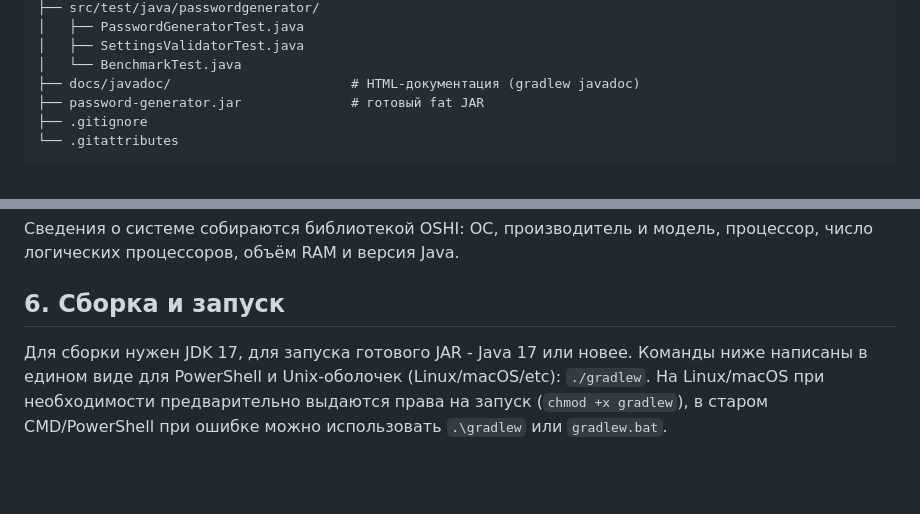
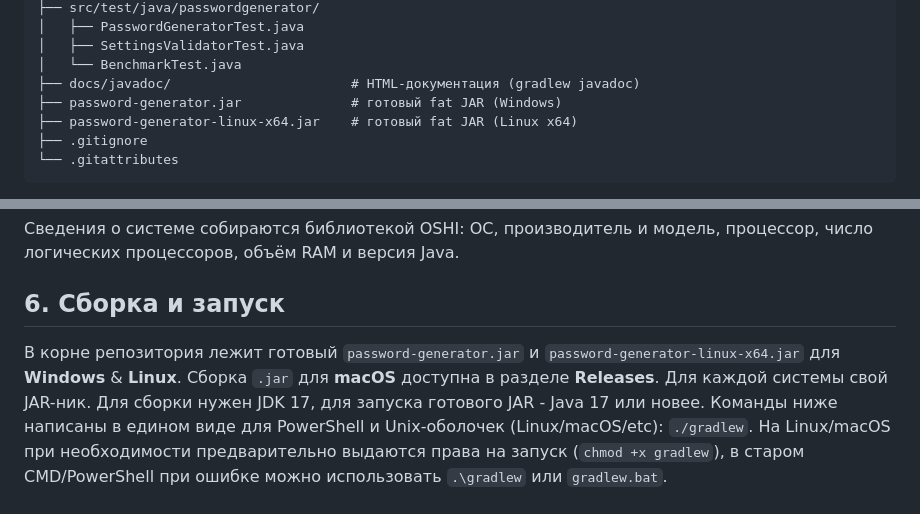
Before and after one commit to angels0empty/password-generator, a Markdown page: README.md, 2 parts joined by grey strips. GitHub-like rendering; blank space fills up the shorter version.

Commit message:
Add Linux JAR and GUI screenshots

````diff
--- a/README.md
+++ b/README.md
@@ -28,7 +28,8 @@ password-generator/
 │   ├── SettingsValidatorTest.java
 │   └── BenchmarkTest.java
 ├── docs/javadoc/                       # HTML-документация (gradlew javadoc)
-├── password-generator.jar              # готовый fat JAR
+├── password-generator.jar              # готовый fat JAR (Windows)
+├── password-generator-linux-x64.jar    # готовый fat JAR (Linux x64)
 ├── .gitignore
 └── .gitattributes
 ```
@@ -119,6 +124,7 @@ password-generator/
 
 ## 6. Сборка и запуск
 
+В корне репозитория лежит готовый `password-generator.jar` и `password-generator-linux-x64.jar` для **Windows** & **Linux**. Сборка `.jar` для **macOS** доступна в разделе **Releases**. Для каждой системы свой JAR-ник.
 Для сборки нужен JDK 17, для запуска готового JAR - Java 17 или новее.
 Команды ниже написаны в едином виде для PowerShell и Unix-оболочек (Linux/macOS/etc): `./gradlew`. На Linux/macOS при необходимости предварительно выдаются права на запуск (`chmod +x gradlew`), в старом CMD/PowerShell при ошибке можно использовать `.\gradlew` или `gradlew.bat`.
 
````
Also changed, not shown: other parts of README.md (+4 -0 lines), docs/images/gui-benchmark.png (added), docs/images/gui-generator.png (added), 1 other file.
